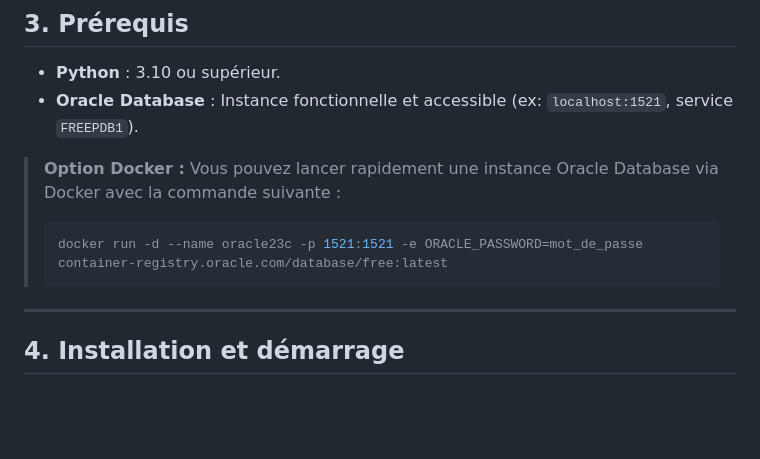
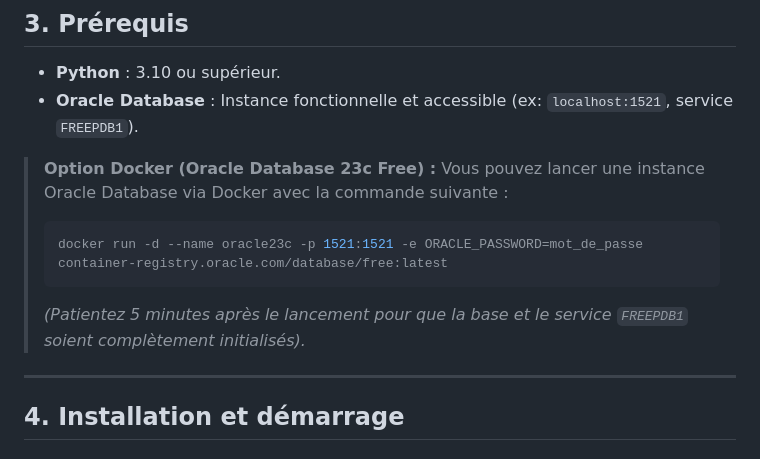
Before and after one commit to TommyBRISSET/5BDDD, a Markdown page: README.md, the part around one of its changes. GitHub-like rendering; blank space fills up the shorter version.

````diff
--- a/README.md
+++ b/README.md
@@ -45,10 +45,11 @@ Le processus d'initialisation (IaC) sépare la création de la structure de donn
 - **Python** : 3.10 ou supérieur.
 - **Oracle Database** : Instance fonctionnelle et accessible (ex: `localhost:1521`, service `FREEPDB1`).
 
-> **Option Docker :** Vous pouvez lancer rapidement une instance Oracle Database via Docker avec la commande suivante :
+> **Option Docker (Oracle Database 23c Free) :** Vous pouvez lancer une instance Oracle Database via Docker avec la commande suivante :
 > ```powershell
 > docker run -d --name oracle23c -p 1521:1521 -e ORACLE_PASSWORD=mot_de_passe container-registry.oracle.com/database/free:latest
 > ```
+> *(Patientez 5 minutes après le lancement pour que la base et le service `FREEPDB1` soient complètement initialisés).*
 
 ---
 
````
Also changed, not shown: other parts of README.md (+32 -5 lines).
